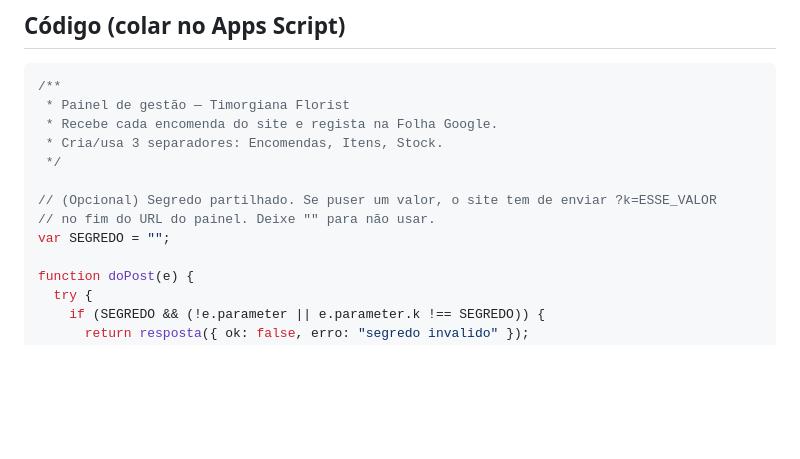
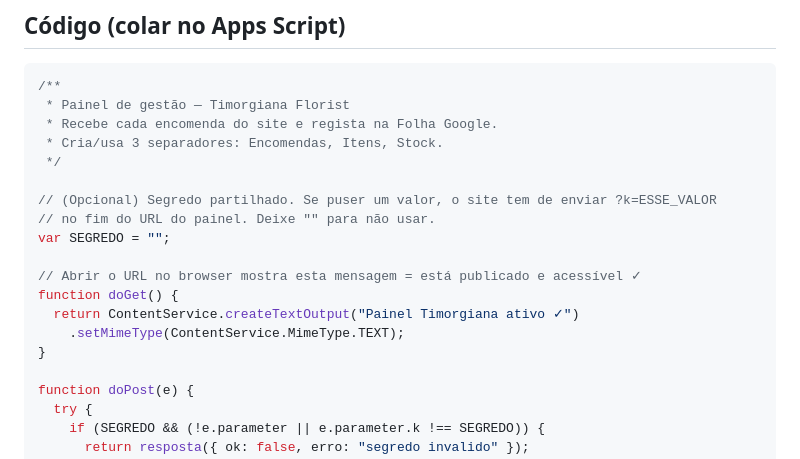
Before and after one commit to simaon753-dot/timorgiana-florist, a Markdown page: PAINEL.md, the part around the change. Drawn GitHub-style; blank space fills up the shorter version.

Commit message:
Painel: doGet de verificação (abrir URL no browser confirma 'ativo')
Co-Authored-By: Claude Opus 4.8 <noreply@anthropic.com>

```diff
--- a/PAINEL.md
+++ b/PAINEL.md
@@ -60,6 +60,12 @@ Depois **Commit → Push**. A partir daí, cada encomenda aparece na folha. ✅
 // (Opcional) Segredo partilhado. Se puser um valor, o site tem de enviar ?k=ESSE_VALOR
 // no fim do URL do painel. Deixe "" para não usar.
 var SEGREDO = "";
+
+// Abrir o URL no browser mostra esta mensagem = está publicado e acessível ✓
+function doGet() {
+  return ContentService.createTextOutput("Painel Timorgiana ativo ✓")
+    .setMimeType(ContentService.MimeType.TEXT);
+}
 
 function doPost(e) {
   try {
```
